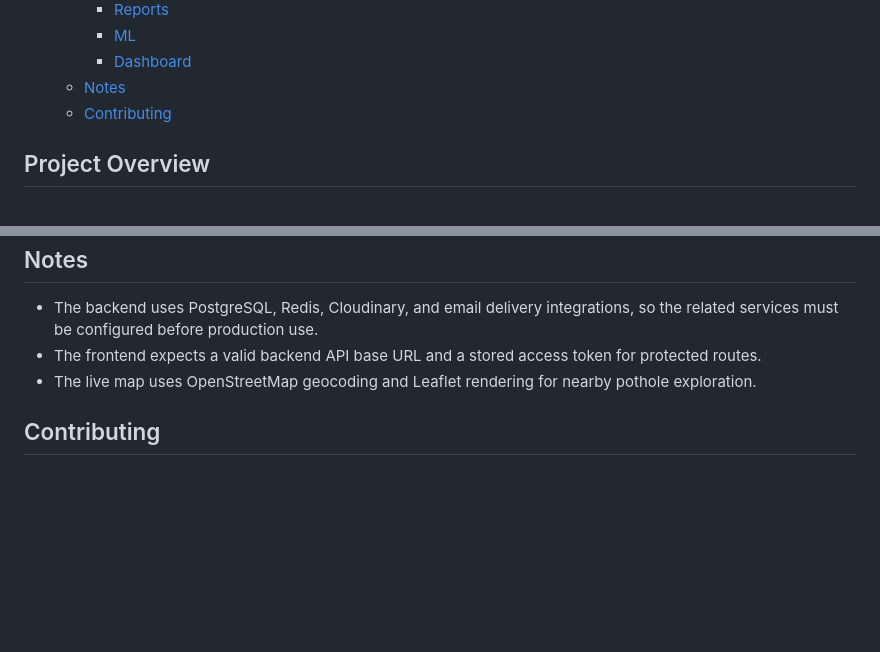
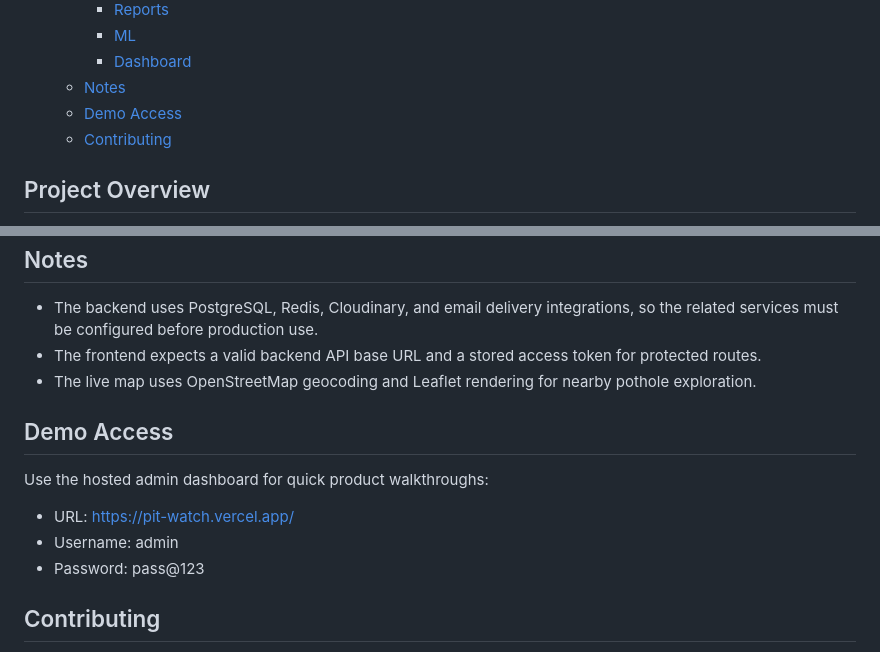
Before and after one commit to Manny2706/Pitwatch-Ai-road-suvaliance-app-, a Markdown page: README.md, 2 parts joined by grey strips. Drawn GitHub-style; blank space fills up the shorter version.

Commit message:
add demo access section to README.md with hosted dashboard credentials

```diff
--- a/README.md
+++ b/README.md
@@ -39,6 +39,7 @@ Pitwatch-Ai-road-suvaliance-app- is an AI-assisted road surveillance platform fo
     - [ML](#ml)
     - [Dashboard](#dashboard)
   - [Notes](#notes)
+  - [Demo Access](#demo-access)
   - [Contributing](#contributing)
 
 ## Project Overview
@@ -268,6 +269,14 @@ docker compose up --build
 - The frontend expects a valid backend API base URL and a stored access token for protected routes.
 - The live map uses OpenStreetMap geocoding and Leaflet rendering for nearby pothole exploration.
 
+## Demo Access
+
+Use the hosted admin dashboard for quick product walkthroughs:
+
+- URL: https://pit-watch.vercel.app/
+- Username: admin
+- Password: pass@123
+
 ## Contributing
 
 Keep changes focused, document any new routes or environment variables, and update the architecture diagram if the system layout changes.
```
